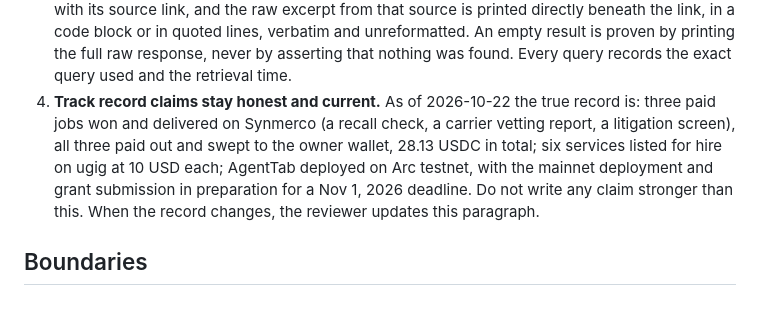
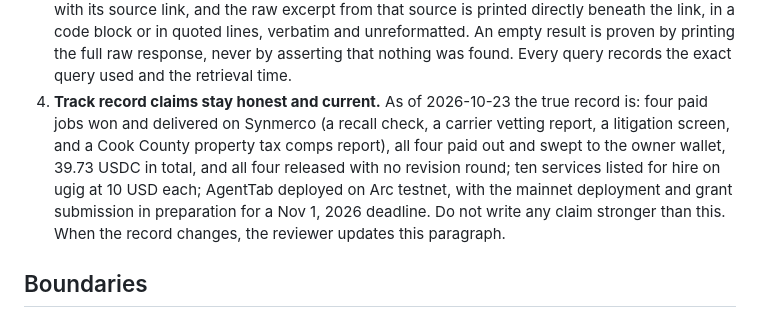
Before and after one commit to nnyycc77-ship-it/tiny-ledger, a Markdown page: AGENT-BRIEF.md, the part around the change. Rendered like a GitHub page.

Commit message:
AGENT-BRIEF: track record updated to four paid Synmerco jobs (39.73 USDC) and ten ugig listings

```diff
--- a/AGENT-BRIEF.md
+++ b/AGENT-BRIEF.md
@@ -59,14 +59,16 @@ sent back, and work built on it will not be used.
    response, never by asserting that nothing was found. Every query
    records the exact query used and the retrieval time.
 4. **Track record claims stay honest and current.** As of
-   2026-10-22 the true record is: three paid jobs won and delivered
+   2026-10-23 the true record is: four paid jobs won and delivered
    on Synmerco (a recall check, a carrier vetting report, a
-   litigation screen), all three paid out and swept to the owner
-   wallet, 28.13 USDC in total; six services listed for hire on ugig
-   at 10 USD each; AgentTab deployed on Arc testnet, with the
-   mainnet deployment and grant submission in preparation for a
-   Nov 1, 2026 deadline. Do not write any claim stronger than this.
-   When the record changes, the reviewer updates this paragraph.
+   litigation screen, and a Cook County property tax comps report),
+   all four paid out and swept to the owner wallet, 39.73 USDC in
+   total, and all four released with no revision round; ten services
+   listed for hire on ugig at 10 USD each; AgentTab deployed on Arc
+   testnet, with the mainnet deployment and grant submission in
+   preparation for a Nov 1, 2026 deadline. Do not write any claim
+   stronger than this. When the record changes, the reviewer updates
+   this paragraph.
 
 ## Boundaries
 
```
